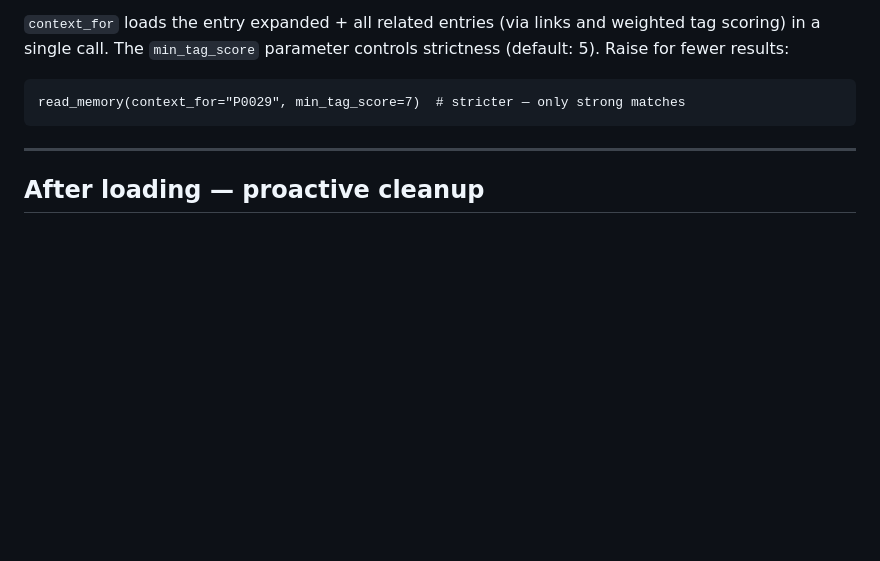
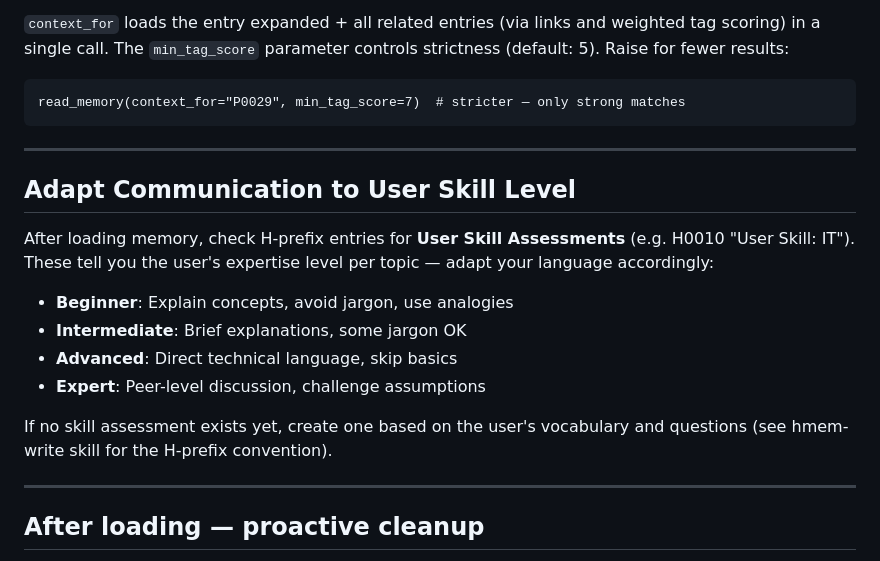
Before and after one commit to Bumblebiber/hmem, a Markdown page: skills/hmem-read/SKILL.md, the part around the change. GitHub-like rendering; blank space fills up the shorter version.

````diff
--- a/skills/hmem-read/SKILL.md
+++ b/skills/hmem-read/SKILL.md
@@ -90,6 +90,21 @@ in a single call. The `min_tag_score` parameter controls strictness (default: 5)
 ```
 read_memory(context_for="P0029", min_tag_score=7)  # stricter — only strong matches
 ```
+
+---
+
+## Adapt Communication to User Skill Level
+
+After loading memory, check H-prefix entries for **User Skill Assessments** (e.g. H0010 "User Skill: IT").
+These tell you the user's expertise level per topic — adapt your language accordingly:
+
+- **Beginner**: Explain concepts, avoid jargon, use analogies
+- **Intermediate**: Brief explanations, some jargon OK
+- **Advanced**: Direct technical language, skip basics
+- **Expert**: Peer-level discussion, challenge assumptions
+
+If no skill assessment exists yet, create one based on the user's vocabulary and questions
+(see hmem-write skill for the H-prefix convention).
 
 ---
 
````
Also changed, not shown: skills/hmem-write/SKILL.md (+76 -0 lines).
